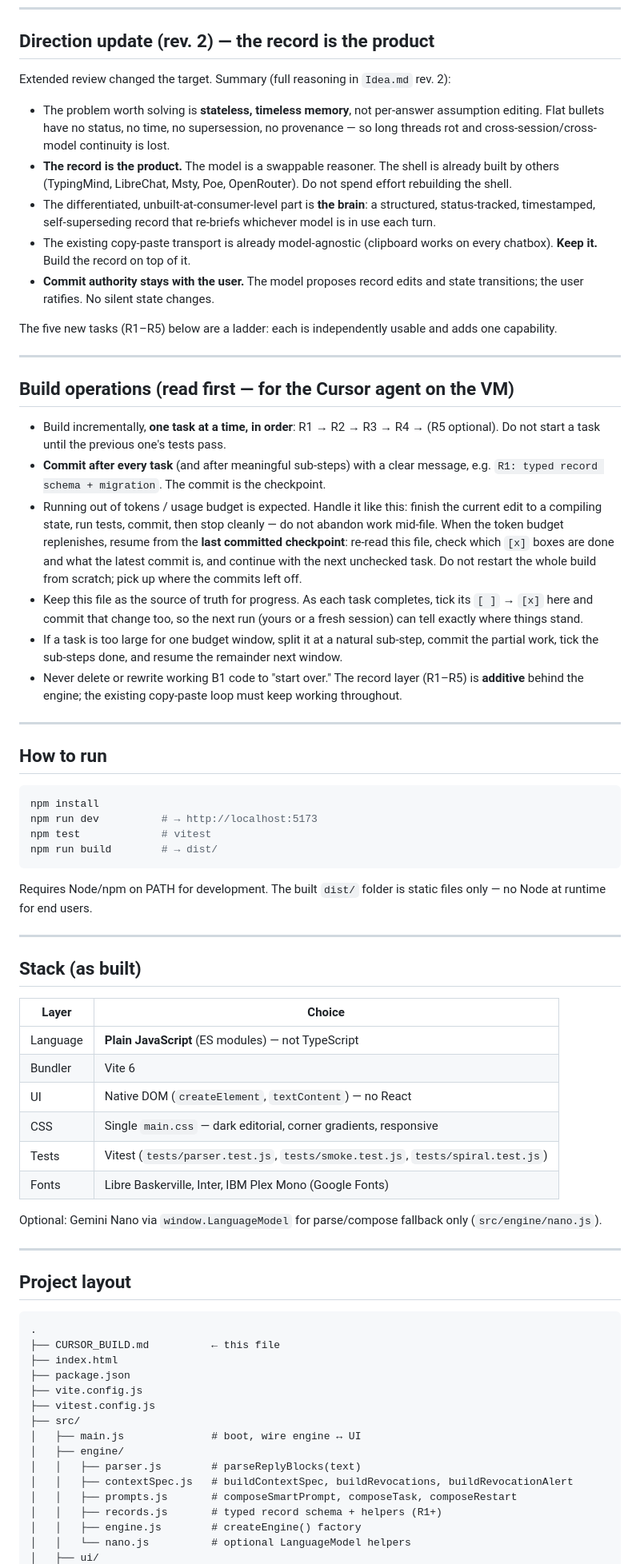
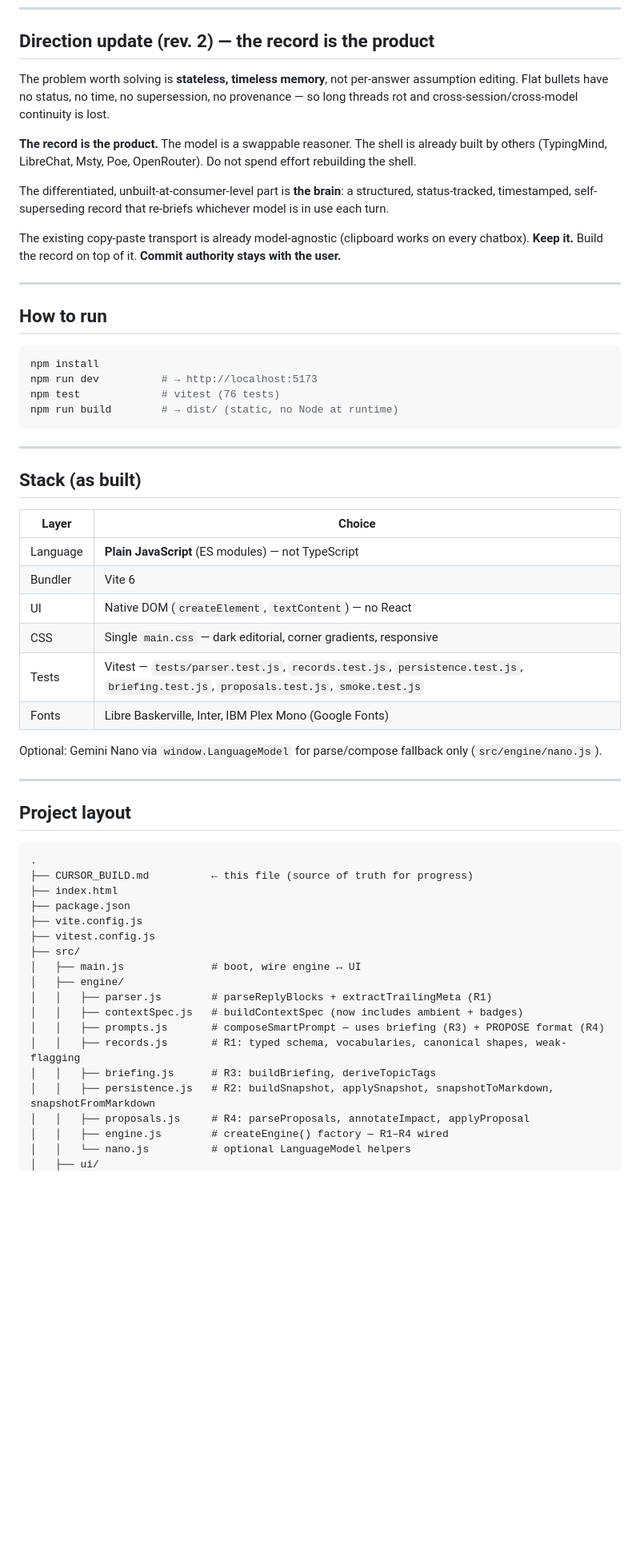
Before and after one commit to danliburkin/AIHelper, a Markdown page: CURSOR_BUILD.md, the part around one of its changes. Shown at 80% size. Rendered like a GitHub page; blank space fills up the shorter version.

````diff
--- a/CURSOR_BUILD.md
+++ b/CURSOR_BUILD.md
@@ -18,26 +19,13 @@ A **client-only single-page web app**. No backend. No server. No database. Sessi
 
 ## Direction update (rev. 2) — the record is the product
 
-Extended review changed the target. Summary (full reasoning in `Idea.md` rev. 2):
+The problem worth solving is **stateless, timeless memory**, not per-answer assumption editing. Flat bullets have no status, no time, no supersession, no provenance — so long threads rot and cross-session/cross-model continuity is lost.
 
-- The problem worth solving is **stateless, timeless memory**, not per-answer assumption editing. Flat bullets have no status, no time, no supersession, no provenance — so long threads rot and cross-session/cross-model continuity is lost.
-- **The record is the product.** The model is a swappable reasoner. The shell is already built by others (TypingMind, LibreChat, Msty, Poe, OpenRouter). Do not spend effort rebuilding the shell.
-- The differentiated, unbuilt-at-consumer-level part is **the brain**: a structured, status-tracked, timestamped, self-superseding record that re-briefs whichever model is in use each turn.
-- The existing copy-paste transport is already model-agnostic (clipboard works on every chatbox). **Keep it.** Build the record on top of it.
-- **Commit authority stays with the user.** The model proposes record edits and state transitions; the user ratifies. No silent state changes.
+**The record is the product.** The model is a swappable reasoner. The shell is already built by others (TypingMind, LibreChat, Msty, Poe, OpenRouter). Do not spend effort rebuilding the shell.
 
-The five new tasks (R1–R5) below are a ladder: each is independently usable and adds one capability.
+The differentiated, unbuilt-at-consumer-level part is **the brain**: a structured, status-tracked, timestamped, self-superseding record that re-briefs whichever model is in use each turn.
 
----
-
-## Build operations (read first — for the Cursor agent on the VM)
-
-- Build incrementally, **one task at a time, in order**: R1 → R2 → R3 → R4 → (R5 optional). Do not start a task until the previous one's tests pass.
-- **Commit after every task** (and after meaningful sub-steps) with a clear message, e.g. `R1: typed record schema + migration`. The commit is the checkpoint.
-- Running out of tokens / usage budget is expected. Handle it like this: finish the current edit to a compiling state, run tests, commit, then stop cleanly — do not abandon work mid-file. When the token budget replenishes, resume from the **last committed checkpoint**: re-read this file, check which `[x]` boxes are done and what the latest commit is, and continue with the next unchecked task. Do not restart the whole build from scratch; pick up where the commits left off.
-- Keep this file as the source of truth for progress. As each task completes, tick its `[ ]` → `[x]` here and commit that change too, so the next run (yours or a fresh session) can tell exactly where things stand.
-- If a task is too large for one budget window, split it at a natural sub-step, commit the partial work, tick the sub-steps done, and resume the remainder next window.
-- Never delete or rewrite working B1 code to "start over." The record layer (R1–R5) is **additive** behind the engine; the existing copy-paste loop must keep working throughout.
+The existing copy-paste transport is already model-agnostic (clipboard works on every chatbox). **Keep it.** Build the record on top of it. **Commit authority stays with the user.**
 
 ---
 
@@ -46,24 +34,22 @@ The five new tasks (R1–R5) below are a ladder: each is independently usable an
 ```bash
 npm install
 npm run dev          # → http://localhost:5173
-npm test             # vitest
-npm run build        # → dist/
+npm test             # vitest (76 tests)
+npm run build        # → dist/ (static, no Node at runtime)
 ```
-
-Requires Node/npm on PATH for development. The built `dist/` folder is static files only — no Node at runtime for end users.
 
 ---
 
 ## Stack (as built)
 
-| Layer    | Choice                                                                   |
-| -------- | ------------------------------------------------------------------------ |
-| Language | **Plain JavaScript** (ES modules) — not TypeScript                       |
-| Bundler  | Vite 6                                                                   |
-| UI       | Native DOM (`createElement`, `textContent`) — no React                   |
-| CSS      | Single `main.css` — dark editorial, corner gradients, responsive         |
-| Tests    | Vitest (`tests/parser.test.js`, `tests/smoke.test.js`, `tests/spiral.test.js`) |
-| Fonts    | Libre Baskerville, Inter, IBM Plex Mono (Google Fonts)                   |
+| Layer    | Choice                                                                               |
+| -------- | ------------------------------------------------------------------------------------ |
+| Language | **Plain JavaScript** (ES modules) — not TypeScript                                   |
+| Bundler  | Vite 6                                                                               |
+| UI       | Native DOM (`createElement`, `textContent`) — no React                               |
+| CSS      | Single `main.css` — dark editorial, corner gradients, responsive                     |
+| Tests    | Vitest — `tests/parser.test.js`, `records.test.js`, `persistence.test.js`, `briefing.test.js`, `proposals.test.js`, `smoke.test.js` |
+| Fonts    | Libre Baskerville, Inter, IBM Plex Mono (Google Fonts)                               |
 
 Optional: Gemini Nano via `window.LanguageModel` for parse/compose fallback only (`src/engine/nano.js`).
 
@@ -73,7 +59,7 @@ Optional: Gemini Nano via `window.LanguageModel` for parse/compose fallback only
 
 ```
 .
-├── CURSOR_BUILD.md          ← this file
+├── CURSOR_BUILD.md          ← this file (source of truth for progress)
 ├── index.html
 ├── package.json
 ├── vite.config.js
@@ -81,10 +67,13 @@ Optional: Gemini Nano via `window.LanguageModel` for parse/compose fallback only
 ├── src/
 │   ├── main.js              # boot, wire engine ↔ UI
 │   ├── engine/
-│   │   ├── parser.js        # parseReplyBlocks(text)
-│   │   ├── contextSpec.js   # buildContextSpec, buildRevocations, buildRevocationAlert
-│   │   ├── prompts.js       # composeSmartPrompt, composeTask, composeRestart
-│   │   ├── records.js       # typed record schema + helpers (R1+)
-│   │   ├── engine.js        # createEngine() factory
+│   │   ├── parser.js        # parseReplyBlocks + extractTrailingMeta (R1)
+│   │   ├── contextSpec.js   # buildContextSpec (now includes ambient + badges)
+│   │   ├── prompts.js       # composeSmartPrompt — uses briefing (R3) + PROPOSE format (R4)
+│   │   ├── records.js       # R1: typed schema, vocabularies, canonical shapes, weak-flagging
+│   │   ├── briefing.js      # R3: buildBriefing, deriveTopicTags
+│   │   ├── persistence.js   # R2: buildSnapshot, applySnapshot, snapshotToMarkdown, snapshotFromMarkdown
+│   │   ├── proposals.js     # R4: parseProposals, annotateImpact, applyProposal
+│   │   ├── engine.js        # createEngine() factory — R1–R4 wired
 │   │   └── nano.js          # optional LanguageModel helpers
 │   ├── ui/
````
Also changed, not shown: other parts of CURSOR_BUILD.md (+223 -142 lines).
